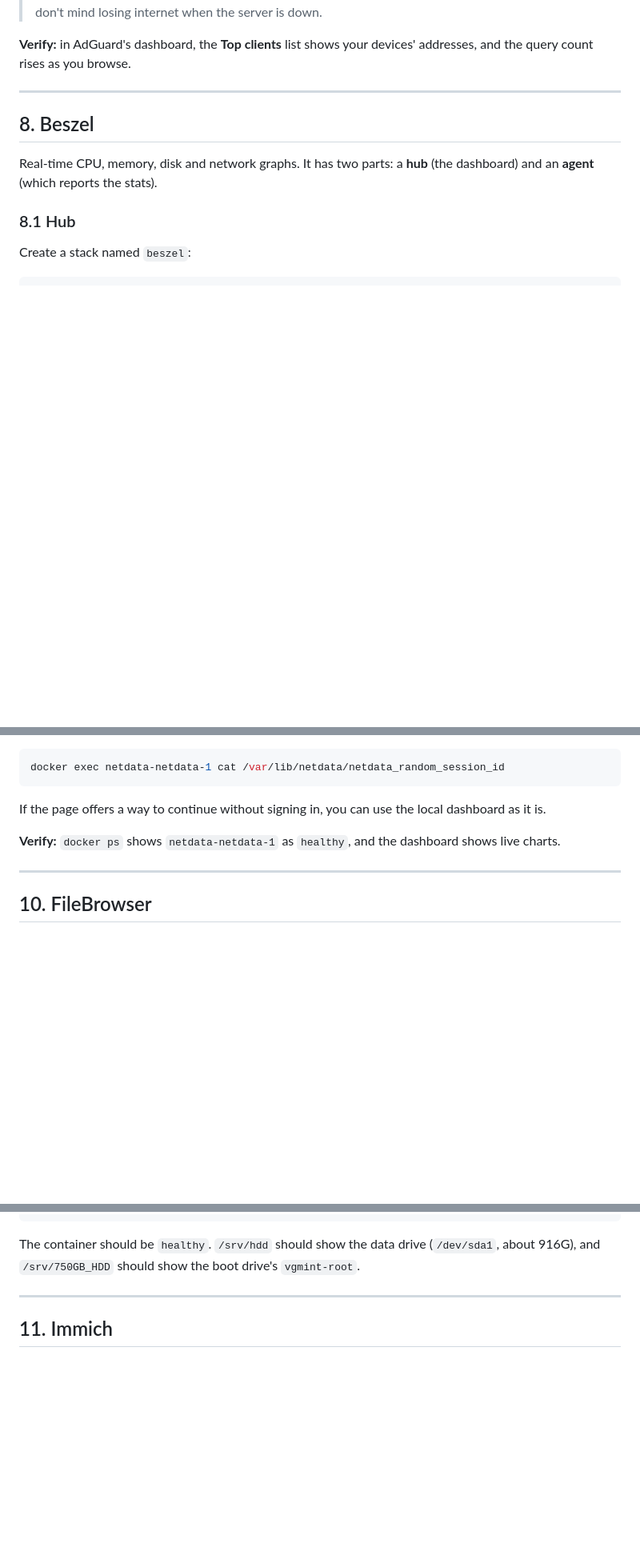
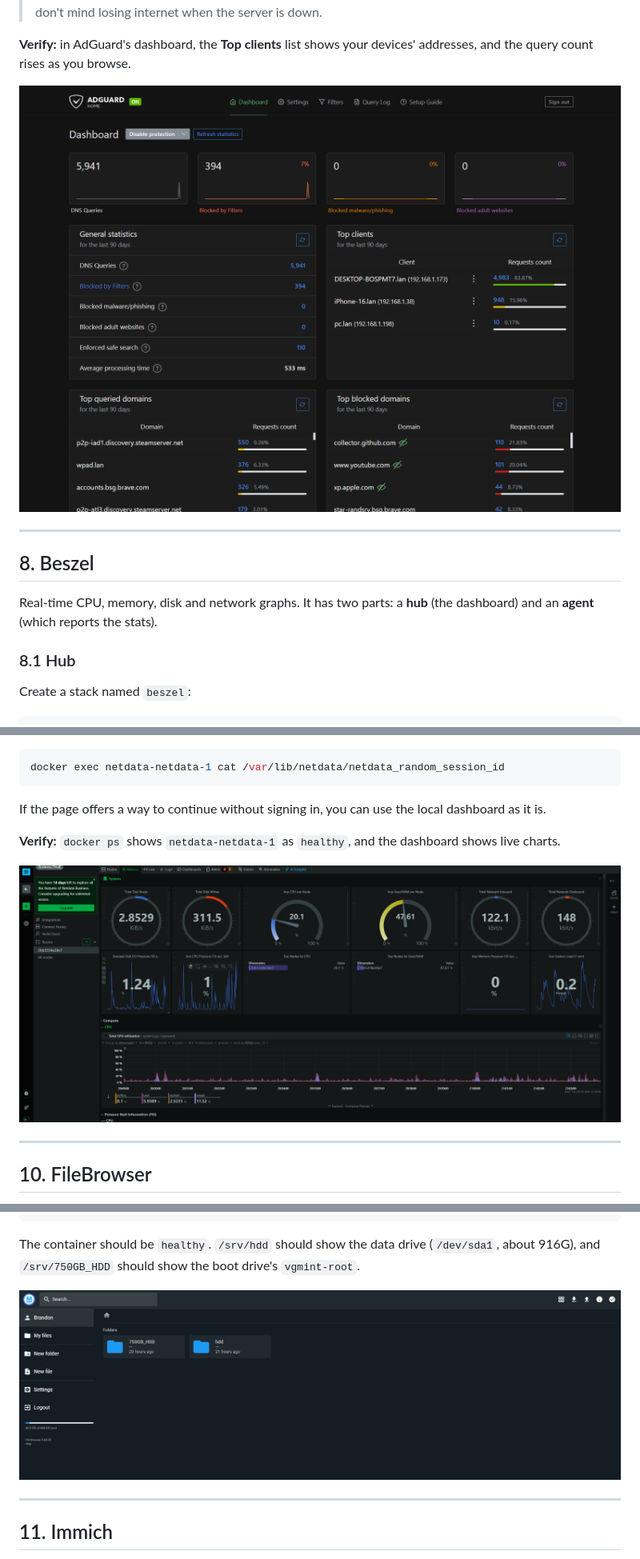
Before and after one commit to IbrandonrtI/My-Home-Lab-, a Markdown page: README.md, 3 parts joined by grey strips. Shown at 80% size. Drawn GitHub-style; blank space fills up the shorter version.

````diff
--- a/README.md
+++ b/README.md
@@ -732,6 +736,8 @@ My router wouldn't let me change its DNS setting, so I set the DNS server on eac
 > The alternate DNS server `8.8.8.8` keeps the internet working if the server is off, but a device can use it at any time and skip AdGuard's filtering. Leave the alternate blank if you prefer strict filtering and don't mind losing internet when the server is down.
 
 **Verify:** in AdGuard's dashboard, the **Top clients** list shows your devices' addresses, and the query count rises as you browse.
+
+![adgurad-home](https://github.com/IbrandonrtI/My-Home-Lab-/blob/main/Services-screenshot/Adguard-home.png?raw=true)
 
 ---
 
@@ -841,6 +849,8 @@ If the page offers a way to continue without signing in, you can use the local d
 
 **Verify:** `docker ps` shows `netdata-netdata-1` as `healthy`, and the dashboard shows live charts.
 
+![netdata](https://github.com/IbrandonrtI/My-Home-Lab-/blob/main/Services-screenshot/Netdata.png?raw=true)
+
 ---
 
 ## 10. FileBrowser
@@ -882,6 +892,8 @@ docker exec filebrowser-filebrowser-1 df -h /srv/hdd /srv/750GB_HDD
 ```
 
 The container should be `healthy`. `/srv/hdd` should show the data drive (`/dev/sda1`, about 916G), and `/srv/750GB_HDD` should show the boot drive's `vgmint-root`.
+
+![filebrowser](https://github.com/IbrandonrtI/My-Home-Lab-/blob/main/Services-screenshot/Filebrowser.png?raw=true)
 
 ---
 
````
Also changed, not shown: other parts of README.md (+12 -0 lines).
